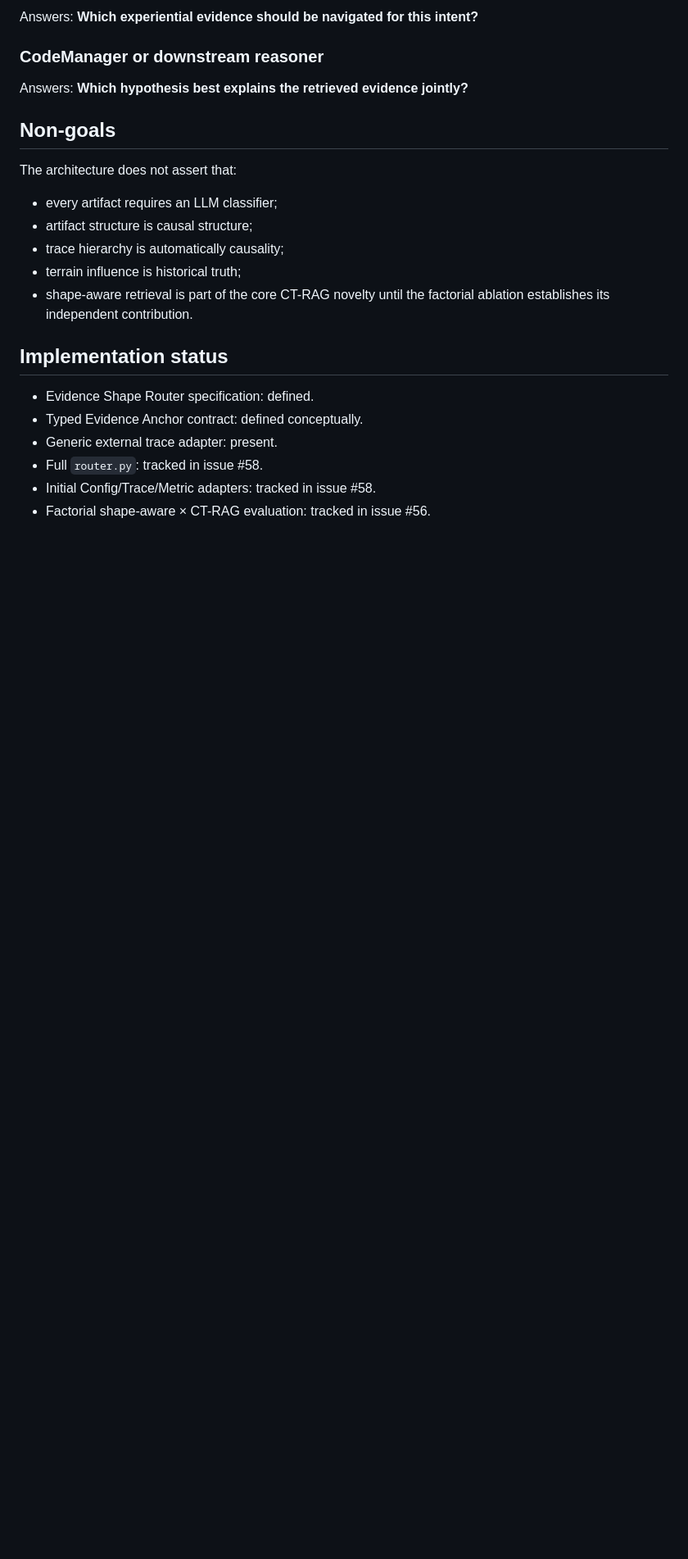
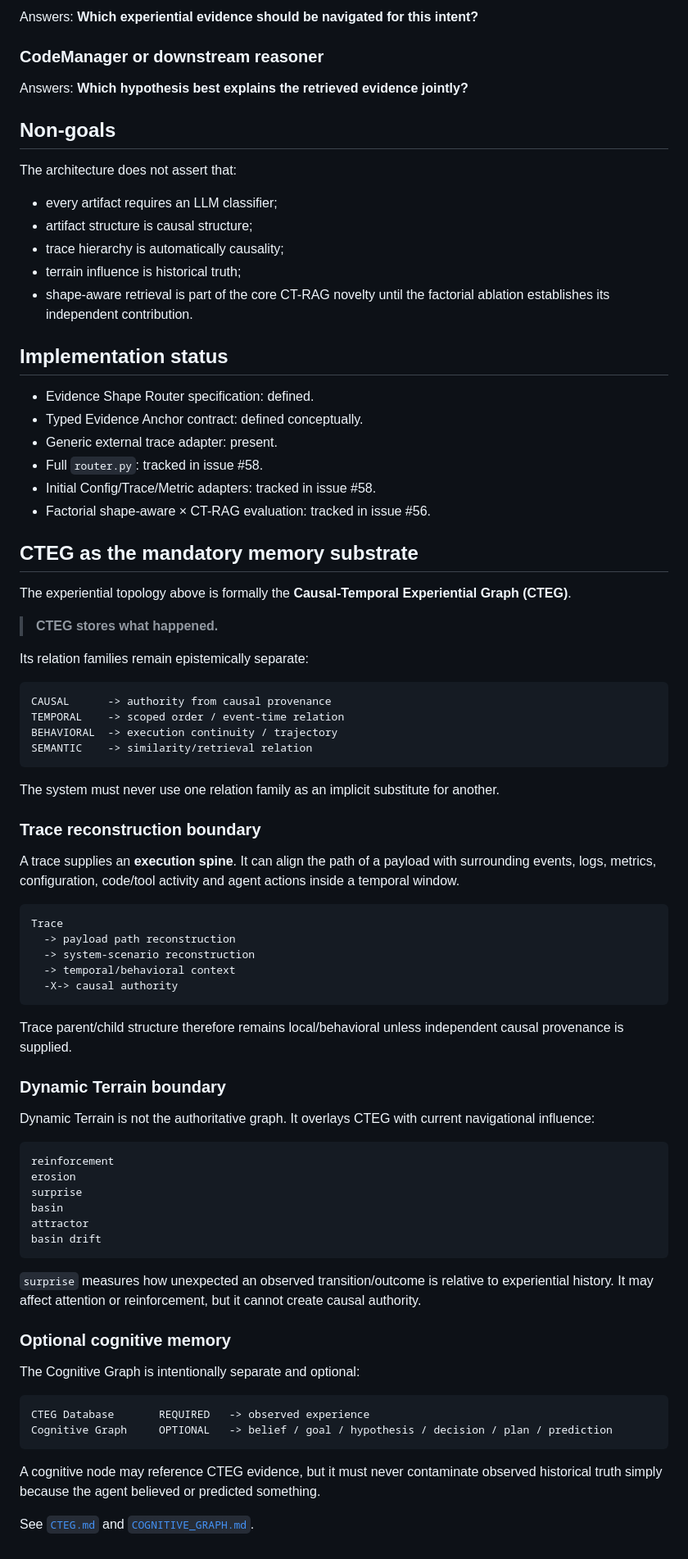
Before and after one commit to suissa/Causal-TopologicalRAG, a Markdown page: docs/ARCHITECTURE.md, the part around the change. Shown at 82% size. Rendered like a GitHub page; blank space fills up the shorter version.

Commit message:
docs: define CTEG trace terrain and cognitive boundaries

````diff
--- a/docs/ARCHITECTURE.md
+++ b/docs/ARCHITECTURE.md
@@ -287,3 +287,61 @@ The architecture does not assert that:
 - Full `router.py`: tracked in issue #58.
 - Initial Config/Trace/Metric adapters: tracked in issue #58.
 - Factorial shape-aware × CT-RAG evaluation: tracked in issue #56.
+## CTEG as the mandatory memory substrate
+
+The experiential topology above is formally the **Causal-Temporal Experiential Graph (CTEG)**.
+
+> **CTEG stores what happened.**
+
+Its relation families remain epistemically separate:
+
+```text
+CAUSAL      -> authority from causal provenance
+TEMPORAL    -> scoped order / event-time relation
+BEHAVIORAL  -> execution continuity / trajectory
+SEMANTIC    -> similarity/retrieval relation
+```
+
+The system must never use one relation family as an implicit substitute for another.
+
+### Trace reconstruction boundary
+
+A trace supplies an **execution spine**. It can align the path of a payload with surrounding events, logs, metrics, configuration, code/tool activity and agent actions inside a temporal window.
+
+```text
+Trace
+  -> payload path reconstruction
+  -> system-scenario reconstruction
+  -> temporal/behavioral context
+  -X-> causal authority
+```
+
+Trace parent/child structure therefore remains local/behavioral unless independent causal provenance is supplied.
+
+### Dynamic Terrain boundary
+
+Dynamic Terrain is not the authoritative graph. It overlays CTEG with current navigational influence:
+
+```text
+reinforcement
+erosion
+surprise
+basin
+attractor
+basin drift
+```
+
+`surprise` measures how unexpected an observed transition/outcome is relative to experiential history. It may affect attention or reinforcement, but it cannot create causal authority.
+
+### Optional cognitive memory
+
+The Cognitive Graph is intentionally separate and optional:
+
+```text
+CTEG Database       REQUIRED   -> observed experience
+Cognitive Graph     OPTIONAL   -> belief / goal / hypothesis / decision / plan / prediction
+```
+
+A cognitive node may reference CTEG evidence, but it must never contaminate observed historical truth simply because the agent believed or predicted something.
+
+See [`CTEG.md`](CTEG.md) and [`COGNITIVE_GRAPH.md`](COGNITIVE_GRAPH.md).
````
